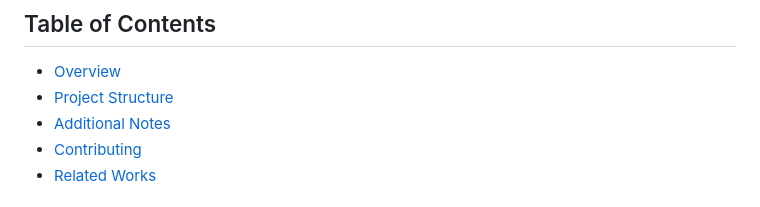
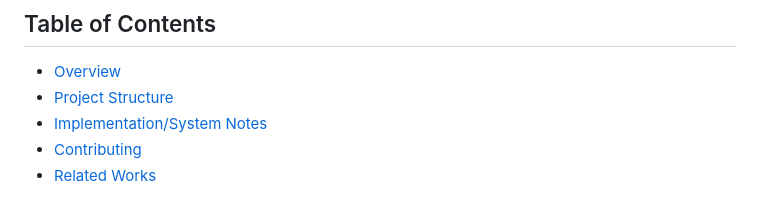
Before and after one commit to sci-visus/NSDF-WIRED, a Markdown page: readme.md, the part around the change. GitHub-like rendering.

```diff
--- a/readme.md
+++ b/readme.md
@@ -6,7 +6,7 @@ Welcome to NSDF's WIRED Global Center GitHub repository. NSDF and Wired Global a
 
 - [Overview](#overview)
 - [Project Structure](#project-structure)
-- [Additional Notes](#additional-notes)
+- [Implementation/System Notes](#implementation/system_notes)
 - [Contributing](#contributing)
 - [Related Works](#related-works)
 
```
